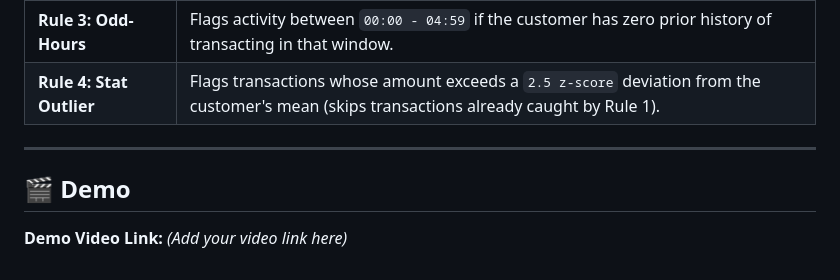
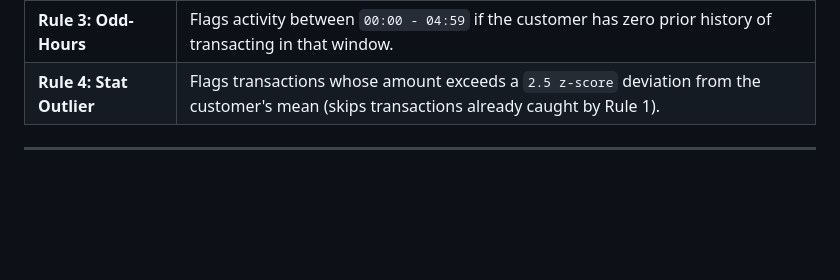
Before and after one commit to sanjay2717/NexusiT0Transaction-Risk-Investigation, a Markdown page: README.md, the part around the change. Rendered like a GitHub page; blank space fills up the shorter version.

Commit message:
Remove demo section from README
Removed demo section from the README file.

```diff
--- a/README.md
+++ b/README.md
@@ -99,7 +99,3 @@ The system currently evaluates transactions against the following baseline heuri
 | **Rule 4: Stat Outlier** | Flags transactions whose amount exceeds a `2.5 z-score` deviation from the customer's mean (skips transactions already caught by Rule 1). |
 
 ---
-
-## 🎬 Demo
-
-**Demo Video Link:** *(Add your video link here)*
```
